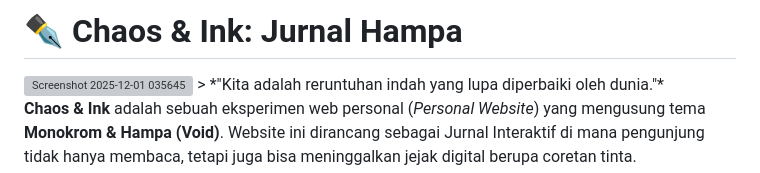
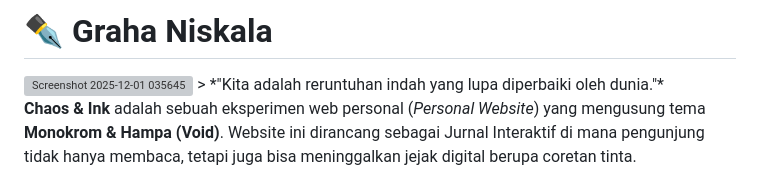
Before and after one commit to wsyahbanii/chaos, a Markdown page: README.md, the part around the change. Drawn GitHub-style; grey boxes are pictures that could not be loaded.

```diff
--- a/README.md
+++ b/README.md
@@ -1,4 +1,4 @@
-# ✒️ Chaos & Ink: Jurnal Hampa
+# ✒️ Graha Niskala
 
 <img width="1881" height="852" alt="Screenshot 2025-12-01 035645" src="https://github.com/user-attachments/assets/fc0c2612-e0b3-4461-b5fa-9d750d57c8ab" />
 > *"Kita adalah reruntuhan indah yang lupa diperbaiki oleh dunia."*
```
